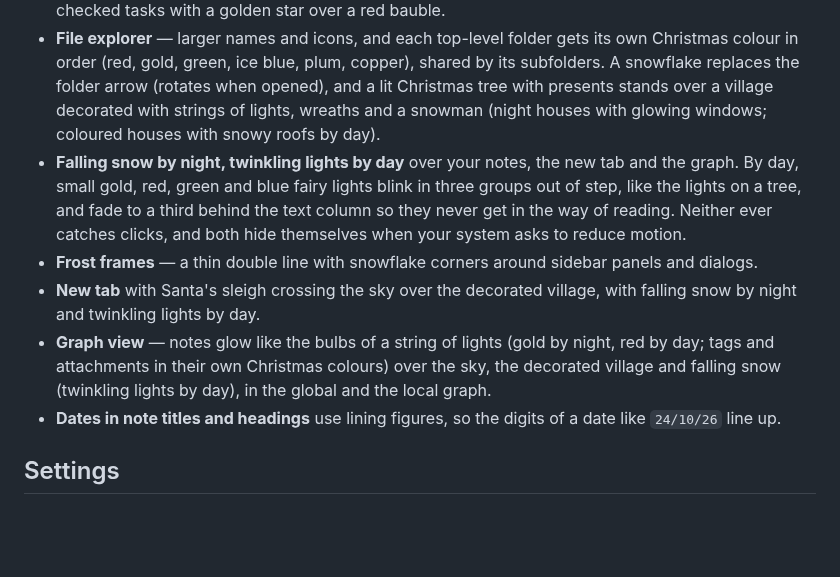
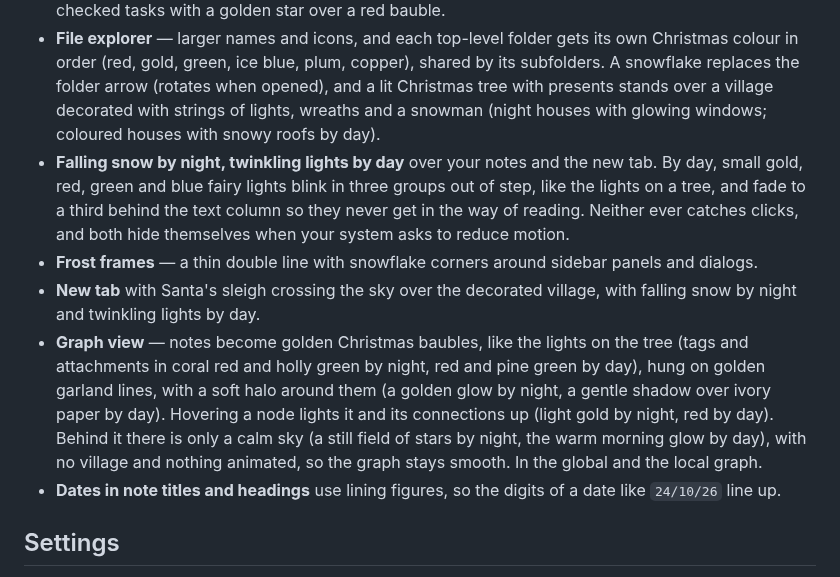
Before and after one commit to Mack-Yilman/obsidian-snowy-eve, a Markdown page: README.md, the part around one of its changes. Rendered like a GitHub page; blank space fills up the shorter version.

```diff
--- a/README.md
+++ b/README.md
@@ -21,10 +25,10 @@ The new tab: Santa's sleigh over the decorated village, with a lit tree in the f
 - **Festive headings** — each level has its own Christmas colour: gold, coral red, holly green, ice blue, frost silver and copper by night (with a soft glow on H1–H3); red, pine green, gold, house blue, plum and copper by day. H2 carries a red-to-gold ribbon. Bold, italics, highlights and inline code are tinted to match.
 - **Ornaments** — Santa and his reindeer sleigh under each note title (or a golden star), a gold rule with a star under H1 and on dividers, red baubles (golden in sublists) as bullets, a bauble on H3, and checked tasks with a golden star over a red bauble.
 - **File explorer** — larger names and icons, and each top-level folder gets its own Christmas colour in order (red, gold, green, ice blue, plum, copper), shared by its subfolders. A snowflake replaces the folder arrow (rotates when opened), and a lit Christmas tree with presents stands over a village decorated with strings of lights, wreaths and a snowman (night houses with glowing windows; coloured houses with snowy roofs by day).
-- **Falling snow by night, twinkling lights by day** over your notes, the new tab and the graph. By day, small gold, red, green and blue fairy lights blink in three groups out of step, like the lights on a tree, and fade to a third behind the text column so they never get in the way of reading. Neither ever catches clicks, and both hide themselves when your system asks to reduce motion.
+- **Falling snow by night, twinkling lights by day** over your notes and the new tab. By day, small gold, red, green and blue fairy lights blink in three groups out of step, like the lights on a tree, and fade to a third behind the text column so they never get in the way of reading. Neither ever catches clicks, and both hide themselves when your system asks to reduce motion.
 - **Frost frames** — a thin double line with snowflake corners around sidebar panels and dialogs.
 - **New tab** with Santa's sleigh crossing the sky over the decorated village, with falling snow by night and twinkling lights by day.
-- **Graph view** — notes glow like the bulbs of a string of lights (gold by night, red by day; tags and attachments in their own Christmas colours) over the sky, the decorated village and falling snow (twinkling lights by day), in the global and the local graph.
+- **Graph view** — notes become golden Christmas baubles, like the lights on the tree (tags and attachments in coral red and holly green by night, red and pine green by day), hung on golden garland lines, with a soft halo around them (a golden glow by night, a gentle shadow over ivory paper by day). Hovering a node lights it and its connections up (light gold by night, red by day). Behind it there is only a calm sky (a still field of stars by night, the warm morning glow by day), with no village and nothing animated, so the graph stays smooth. In the global and the local graph.
 - **Dates in note titles and headings** use lining figures, so the digits of a date like `24∕10∕26` line up.
 
 ## Settings
```
Also changed, not shown: other parts of README.md (+6 -1 lines), docs/graph-light.png (added), docs/graph.png, 5 other files.
